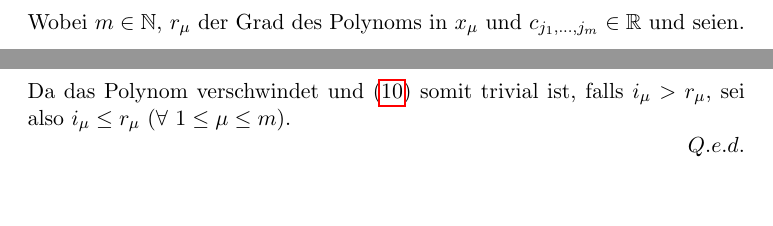
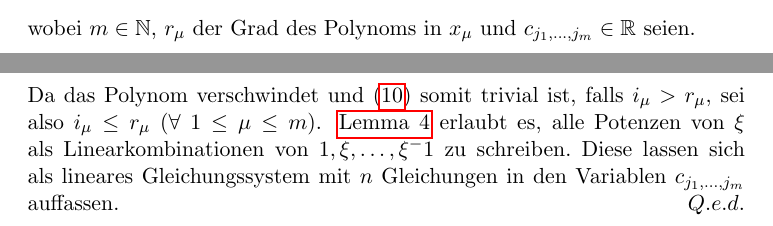
Before and after one commit to Mueller-Marius/Seminararbeit_Satz_von_Roth, a LaTeX paper (src/main.tex, which reads src/polynomials.tex, src/preamble.tex, src/theorem-ii.tex): two parts of pages 6 and 10 of 10 before the commit and two parts of pages 5 and 10 of 10 after it, joined at a grey line, cut so that both start at the same text, the shorter picture padded with empty space. Compiled offline with pdfLaTeX.

Commit message:
almost pre-final commit #5

```diff
--- a/src/polynomials.tex
+++ b/src/polynomials.tex
@@ -12,9 +12,8 @@
             R(\enum{x_1}{x_m}) = \sum_{\substack{0 \leq j_\mu \leq r_\mu \\ 1 \leq \mu \leq m}}
             c_{\enum{j_1}{j_m}} \cdot \spdots{x_1^{j_1}}{x_m^{j_m}} \label{eq:def-poly}
         \end{equation}
-        Wobei $m \in \mathbb{N}$, $r_\mu$ der Grad des Polynoms in $x_\mu$ und $c_{j_1, \dots, j_m} \in
-        \mathbb{R}$ und seien.
-        \newline \newline
+        wobei $m \in \mathbb{N}$, $r_\mu$ der Grad des Polynoms in $x_\mu$ und $c_{j_1, \dots, j_m} \in \mathbb{R}$ seien.
+        \newpage
         \emph{Beispiel}: Seien $m = 2,\ r_1 = 2 \sptext{und} r_2 = 1$.
         \newline
         \textrm{Das zugehörige Polynom nach obiger Definition sieht folgendermaßen aus:}
--- a/src/preamble.tex
+++ b/src/preamble.tex
@@ -20,7 +20,7 @@
 \newcommand{\sptext}[1]{\ \textrm{#1}\ }
 \newcommand{\den}[1]{\frac{1}{#1}}
 \newcommand{\cbrt}[1]{\sqrt[3]{#1}}
-\newcommand{\shine}{\rotatebox{90}{\textcolor{cyan}{\textbf{\hexagon}}}}
+\newcommand{\shine}{\textcolor{cyan}{\textbf{\varhexagon}}}
 
 \newmdenv[
     linewidth=0pt,
--- a/src/theorem-ii.tex
+++ b/src/theorem-ii.tex
@@ -50,5 +50,7 @@
             \end{equation*}
             Da das Polynom verschwindet und~\eqref{eq:rem-poly-condition} somit trivial ist, falls $i_\mu > r_\mu$, sei
             also $i_\mu \leq r_\mu$ ($\forall \ 1 \leq \mu \leq m$).
-
+            \hyperref[subsec:lemma4]{Lemma 4} erlaubt es, alle Potenzen von $\xi$ als Linearkombinationen von $1, \enum{\xi}
+            {\xi^-1}$ zu schreiben.\ Diese lassen sich als lineares Gleichungssystem mit $n$ Gleichungen in den Variablen
+            $c_{\enum{j_1}{j_m}}$ auffassen.
         \end{namedproof}
```
Also changed, not shown: out/main.pdf, src/polynomials.tex (4 more changed lines), 2 other files.
